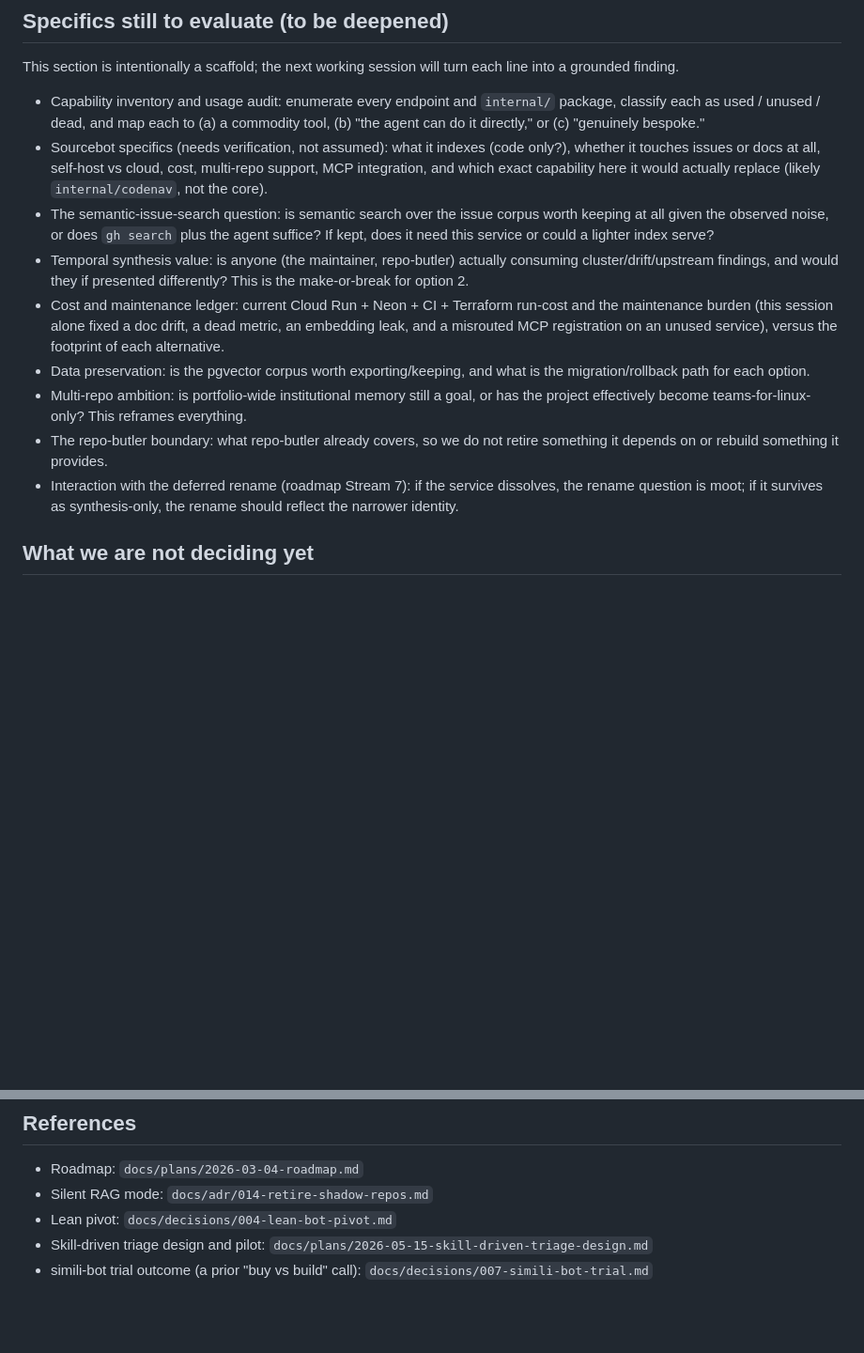
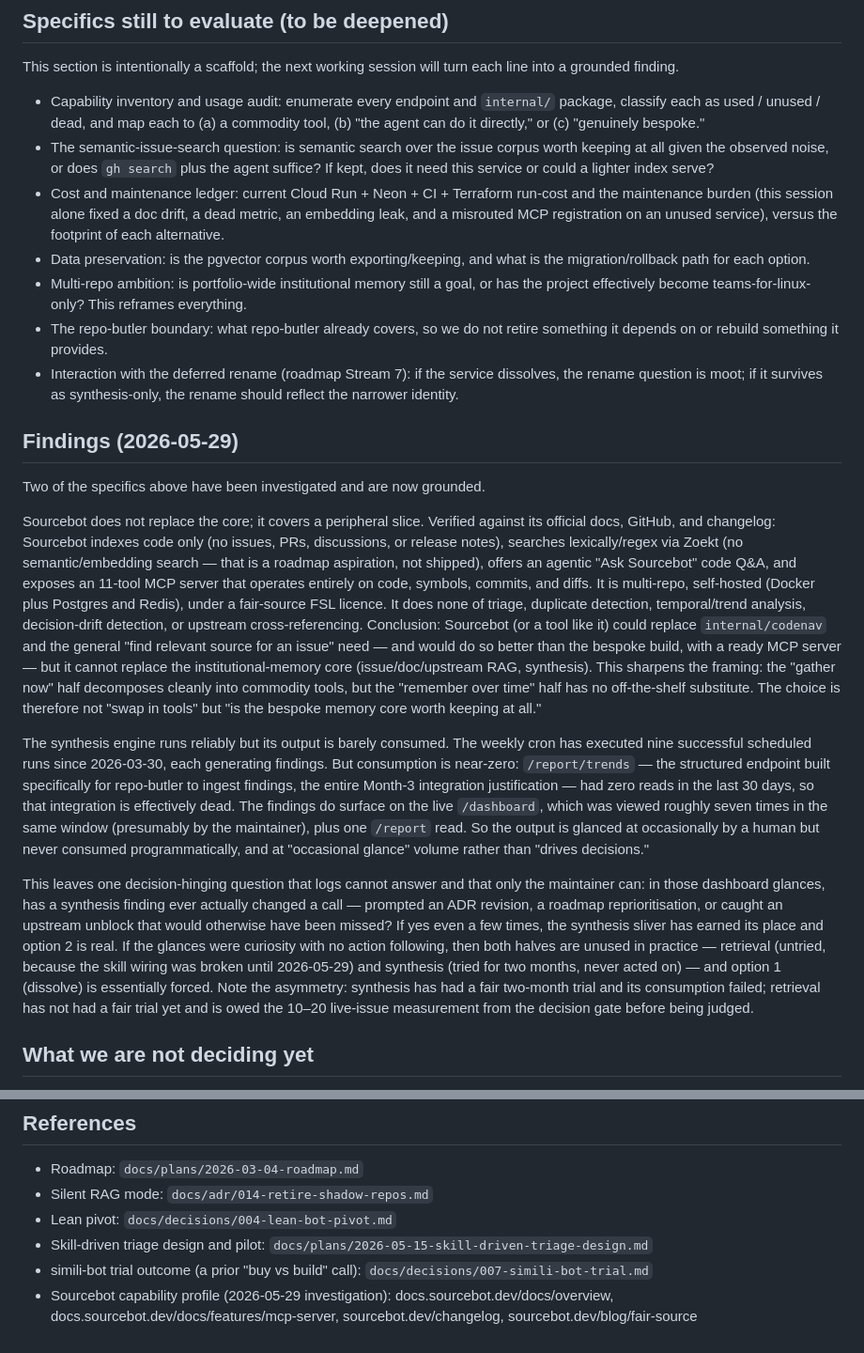
Before and after one commit to IsmaelMartinez/github-issue-triage-bot, a Markdown page: docs/decisions/008-service-vs-tools.md, 2 parts joined by grey strips. Shown at 94% size. Rendered like a GitHub page; blank space fills up the shorter version.

Commit message:
docs(adr-008): fold in grounded Sourcebot and synthesis-usage findings
Sourcebot verified as code-only (no issues/docs/semantic) — replaces
codenav, not the memory core. Synthesis cron runs weekly but findings
are barely consumed (/report/trends: 0 reads in 30d; dashboard glanced
~7x). Records the open maintainer-only question: has a synthesis finding
ever changed a decision?

Co-Authored-By: Claude Opus 4.8 (1M context) <noreply@anthropic.com>

```diff
--- a/docs/decisions/008-service-vs-tools.md
+++ b/docs/decisions/008-service-vs-tools.md
@@ -40,14 +40,22 @@ No option is chosen yet. The deciding input is usage, not architecture taste, an
 This section is intentionally a scaffold; the next working session will turn each line into a grounded finding.
 
 - Capability inventory and usage audit: enumerate every endpoint and `internal/` package, classify each as used / unused / dead, and map each to (a) a commodity tool, (b) "the agent can do it directly," or (c) "genuinely bespoke."
-- Sourcebot specifics (needs verification, not assumed): what it indexes (code only?), whether it touches issues or docs at all, self-host vs cloud, cost, multi-repo support, MCP integration, and which exact capability here it would actually replace (likely `internal/codenav`, not the core).
 - The semantic-issue-search question: is semantic search over the issue corpus worth keeping at all given the observed noise, or does `gh search` plus the agent suffice? If kept, does it need this service or could a lighter index serve?
-- Temporal synthesis value: is anyone (the maintainer, repo-butler) actually consuming cluster/drift/upstream findings, and would they if presented differently? This is the make-or-break for option 2.
 - Cost and maintenance ledger: current Cloud Run + Neon + CI + Terraform run-cost and the maintenance burden (this session alone fixed a doc drift, a dead metric, an embedding leak, and a misrouted MCP registration on an unused service), versus the footprint of each alternative.
 - Data preservation: is the pgvector corpus worth exporting/keeping, and what is the migration/rollback path for each option.
 - Multi-repo ambition: is portfolio-wide institutional memory still a goal, or has the project effectively become teams-for-linux-only? This reframes everything.
 - The repo-butler boundary: what repo-butler already covers, so we do not retire something it depends on or rebuild something it provides.
 - Interaction with the deferred rename (roadmap Stream 7): if the service dissolves, the rename question is moot; if it survives as synthesis-only, the rename should reflect the narrower identity.
+
+## Findings (2026-05-29)
+
+Two of the specifics above have been investigated and are now grounded.
+
+Sourcebot does not replace the core; it covers a peripheral slice. Verified against its official docs, GitHub, and changelog: Sourcebot indexes code only (no issues, PRs, discussions, or release notes), searches lexically/regex via Zoekt (no semantic/embedding search — that is a roadmap aspiration, not shipped), offers an agentic "Ask Sourcebot" code Q&A, and exposes an 11-tool MCP server that operates entirely on code, symbols, commits, and diffs. It is multi-repo, self-hosted (Docker plus Postgres and Redis), under a fair-source FSL licence. It does none of triage, duplicate detection, temporal/trend analysis, decision-drift detection, or upstream cross-referencing. Conclusion: Sourcebot (or a tool like it) could replace `internal/codenav` and the general "find relevant source for an issue" need — and would do so better than the bespoke build, with a ready MCP server — but it cannot replace the institutional-memory core (issue/doc/upstream RAG, synthesis). This sharpens the framing: the "gather now" half decomposes cleanly into commodity tools, but the "remember over time" half has no off-the-shelf substitute. The choice is therefore not "swap in tools" but "is the bespoke memory core worth keeping at all."
+
+The synthesis engine runs reliably but its output is barely consumed. The weekly cron has executed nine successful scheduled runs since 2026-03-30, each generating findings. But consumption is near-zero: `/report/trends` — the structured endpoint built specifically for repo-butler to ingest findings, the entire Month-3 integration justification — had zero reads in the last 30 days, so that integration is effectively dead. The findings do surface on the live `/dashboard`, which was viewed roughly seven times in the same window (presumably by the maintainer), plus one `/report` read. So the output is glanced at occasionally by a human but never consumed programmatically, and at "occasional glance" volume rather than "drives decisions."
+
+This leaves one decision-hinging question that logs cannot answer and that only the maintainer can: in those dashboard glances, has a synthesis finding ever actually changed a call — prompted an ADR revision, a roadmap reprioritisation, or caught an upstream unblock that would otherwise have been missed? If yes even a few times, the synthesis sliver has earned its place and option 2 is real. If the glances were curiosity with no action following, then both halves are unused in practice — retrieval (untried, because the skill wiring was broken until 2026-05-29) and synthesis (tried for two months, never acted on) — and option 1 (dissolve) is essentially forced. Note the asymmetry: synthesis has had a fair two-month trial and its consumption failed; retrieval has not had a fair trial yet and is owed the 10–20 live-issue measurement from the decision gate before being judged.
 
 ## What we are not deciding yet
 
@@ -60,3 +68,4 @@ We are not committing to retire, rebuild, or migrate anything in this ADR. This
 - Lean pivot: `docs/decisions/004-lean-bot-pivot.md`
 - Skill-driven triage design and pilot: `docs/plans/2026-05-15-skill-driven-triage-design.md`
 - simili-bot trial outcome (a prior "buy vs build" call): `docs/decisions/007-simili-bot-trial.md`
+- Sourcebot capability profile (2026-05-29 investigation): docs.sourcebot.dev/docs/overview, docs.sourcebot.dev/docs/features/mcp-server, sourcebot.dev/changelog, sourcebot.dev/blog/fair-source
```
